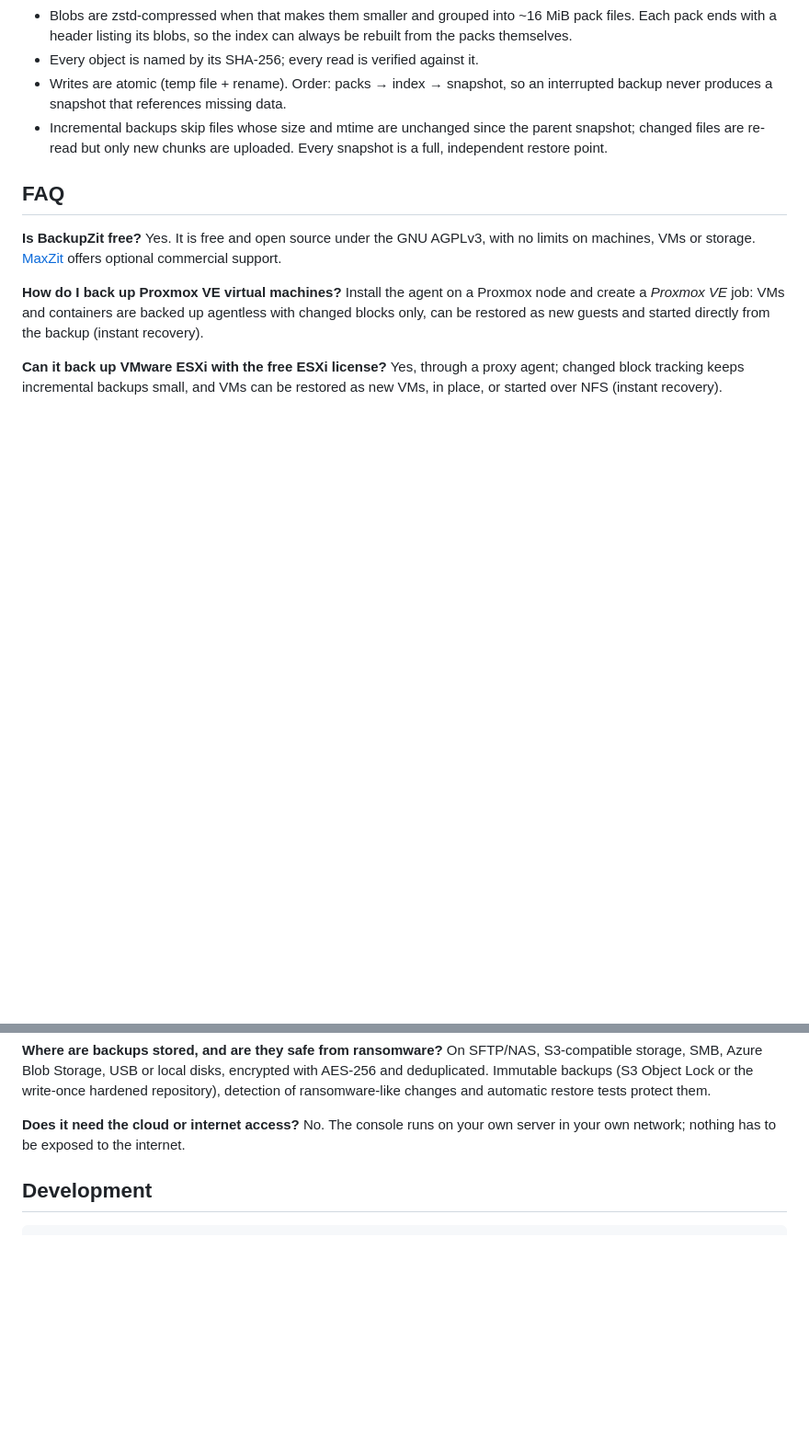
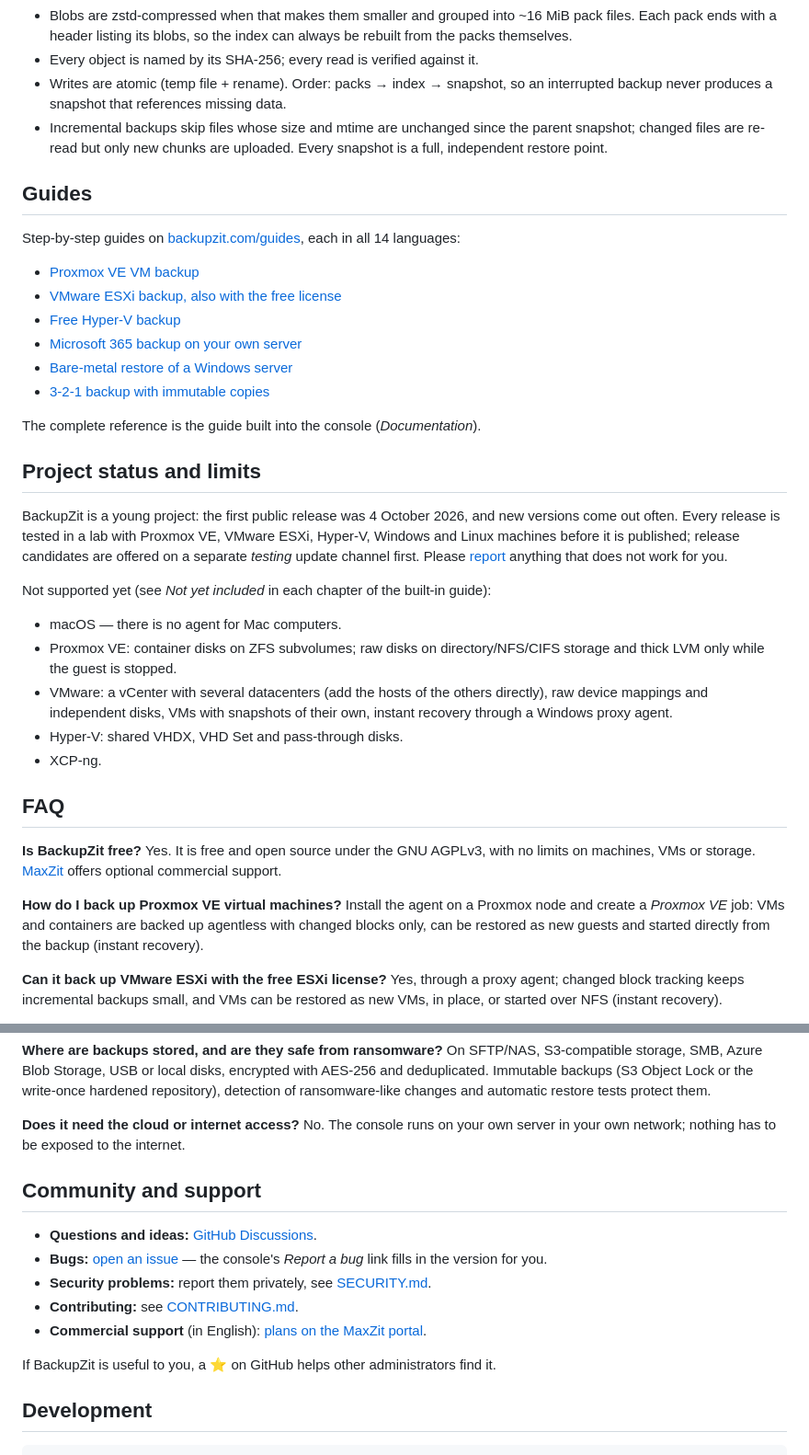
Before and after one commit to Max-Zit/backupzit, a Markdown page: README.md, 2 parts joined by grey strips. Shown: that part at 92% size. Rendered like a GitHub page; blank space fills up the shorter version.

```diff
--- a/README.md
+++ b/README.md
@@ -413,6 +437,30 @@ snapshots/<id>         one JSON document per backup run
   parent snapshot; changed files are re-read but only new chunks are uploaded.
   Every snapshot is a full, independent restore point.
 
+## Guides
+
+Step-by-step guides on [backupzit.com/guides](https://backupzit.com/guides/), each in all 14 languages:
+
+- [Proxmox VE VM backup](https://backupzit.com/guides/proxmox-vm-backup/)
+- [VMware ESXi backup, also with the free license](https://backupzit.com/guides/vmware-esxi-backup/)
+- [Free Hyper-V backup](https://backupzit.com/guides/hyper-v-backup/)
+- [Microsoft 365 backup on your own server](https://backupzit.com/guides/microsoft-365-backup/)
+- [Bare-metal restore of a Windows server](https://backupzit.com/guides/windows-bare-metal-restore/)
+- [3-2-1 backup with immutable copies](https://backupzit.com/guides/3-2-1-immutable-backup/)
+
+The complete reference is the guide built into the console (*Documentation*).
+
+## Project status and limits
+
+BackupZit is a young project: the first public release was 4 October 2026, and new versions come out often. Every release is tested in a lab with Proxmox VE, VMware ESXi, Hyper-V, Windows and Linux machines before it is published; release candidates are offered on a separate *testing* update channel first. Please [report](https://github.com/Max-Zit/backupzit/issues/new/choose) anything that does not work for you.
+
+Not supported yet (see *Not yet included* in each chapter of the built-in guide):
+- macOS — there is no agent for Mac computers.
+- Proxmox VE: container disks on ZFS subvolumes; raw disks on directory/NFS/CIFS storage and thick LVM only while the guest is stopped.
+- VMware: a vCenter with several datacenters (add the hosts of the others directly), raw device mappings and independent disks, VMs with snapshots of their own, instant recovery through a Windows proxy agent.
+- Hyper-V: shared VHDX, VHD Set and pass-through disks.
+- XCP-ng.
+
 ## FAQ
 
 **Is BackupZit free?**
@@ -438,6 +486,16 @@ On SFTP/NAS, S3-compatible storage, SMB, Azure Blob Storage, USB or local disks,
 
 **Does it need the cloud or internet access?**
 No. The console runs on your own server in your own network; nothing has to be exposed to the internet.
+
+## Community and support
+
+- **Questions and ideas:** [GitHub Discussions](https://github.com/Max-Zit/backupzit/discussions).
+- **Bugs:** [open an issue](https://github.com/Max-Zit/backupzit/issues/new/choose) — the console's *Report a bug* link fills in the version for you.
+- **Security problems:** report them privately, see [SECURITY.md](SECURITY.md).
+- **Contributing:** see [CONTRIBUTING.md](CONTRIBUTING.md).
+- **Commercial support** (in English): [plans on the MaxZit portal](https://portal.maxzit.com/plans).
+
+If BackupZit is useful to you, a ⭐ on GitHub helps other administrators find it.
 
 ## Development
 
```
Also changed, not shown: other parts of README.md (+25 -1 lines), .github/readme/2-backup-job.jpg (added), .github/readme/3-backup-run.jpg (added), .github/readme/4-calendar.jpg (added), .github/readme/5-guide-proxmox.jpg (added).
